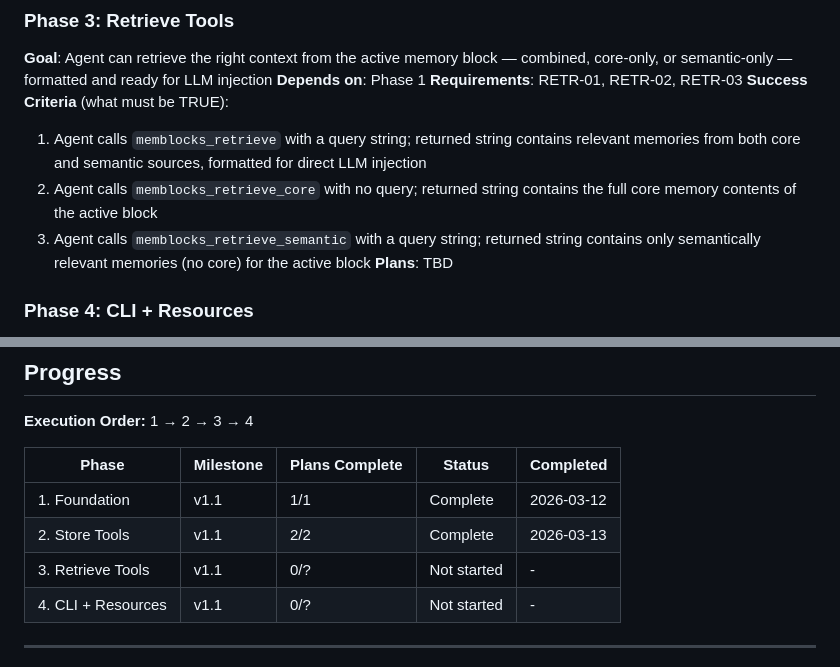
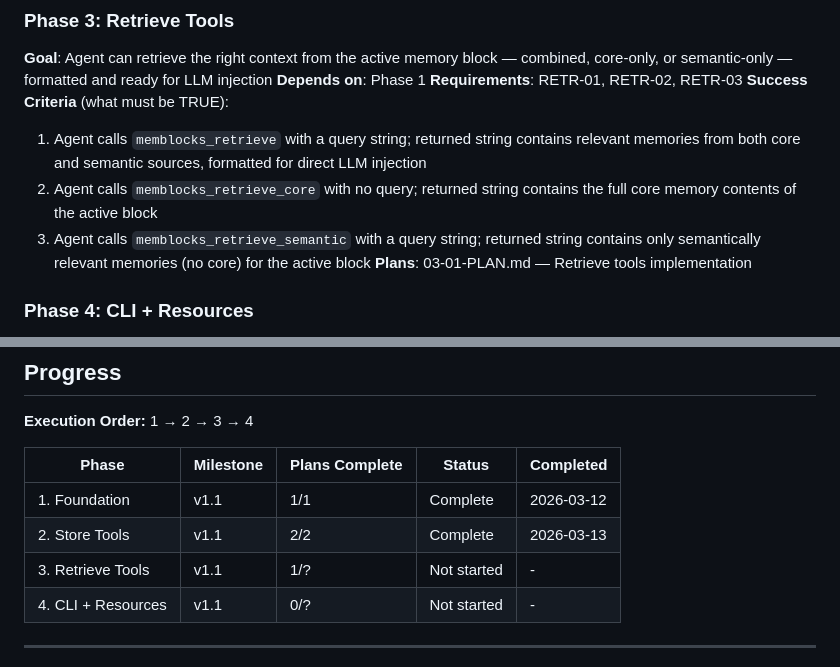
Before and after one commit to ankitrajmehta/memBlocks, a Markdown page: .planning/ROADMAP.md, 2 parts joined by grey strips. GitHub-like rendering.

Commit message:
docs(phase-3): create phase plan for retrieve tools
- Add 03-01-PLAN.md with 3 tasks (memblocks_retrieve, memblocks_retrieve_core, memblocks_retrieve_semantic)
- Requirements RETR-01, RETR-02, RETR-03 covered
- Follows existing store tool patterns from server.py
- Wave 1 execution, no dependencies
- Update ROADMAP.md with plan reference

```diff
--- a/.planning/ROADMAP.md
+++ b/.planning/ROADMAP.md
@@ -56,7 +56,7 @@ Full Python library, FastAPI backend, React frontend, CLI, multi-provider LLM su
   1. Agent calls `memblocks_retrieve` with a query string; returned string contains relevant memories from both core and semantic sources, formatted for direct LLM injection
   2. Agent calls `memblocks_retrieve_core` with no query; returned string contains the full core memory contents of the active block
   3. Agent calls `memblocks_retrieve_semantic` with a query string; returned string contains only semantically relevant memories (no core) for the active block
-**Plans**: TBD
+**Plans**: 03-01-PLAN.md — Retrieve tools implementation
 
 ### Phase 4: CLI + Resources
 **Goal**: User can switch the active block from the terminal, and agents can read block context and tool documentation without making a tool call
@@ -77,7 +77,7 @@ Full Python library, FastAPI backend, React frontend, CLI, multi-provider LLM su
 |-------|-----------|----------------|--------|-----------|
 | 1. Foundation | v1.1 | 1/1 | Complete | 2026-03-12 |
 | 2. Store Tools | v1.1 | 2/2 | Complete | 2026-03-13 |
-| 3. Retrieve Tools | v1.1 | 0/? | Not started | - |
+| 3. Retrieve Tools | v1.1 | 1/? | Not started | - |
 | 4. CLI + Resources | v1.1 | 0/? | Not started | - |
 
 ---
```
Also changed, not shown: 1 other file.
